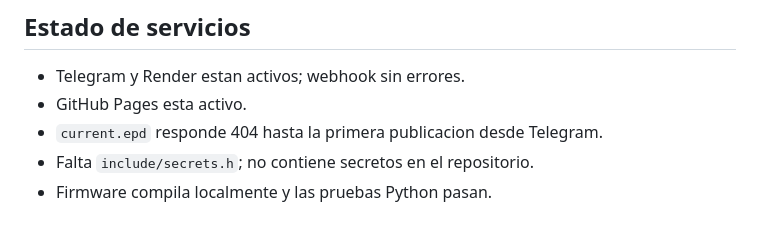
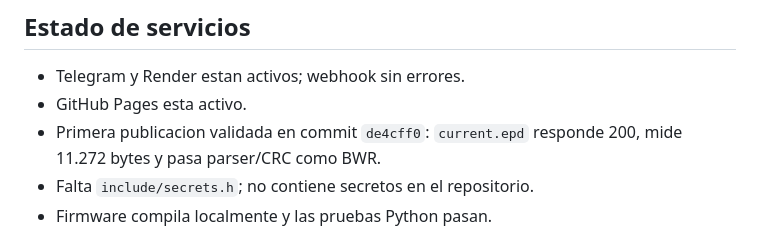
Before and after one commit to xXROCHETXx/ESPSUPERMINI, a Markdown page: AGENT_CONTEXT.md, the part around the change. GitHub-like rendering.

```diff
--- a/AGENT_CONTEXT.md
+++ b/AGENT_CONTEXT.md
@@ -127,7 +127,8 @@ pixel, mientras el firmware asociado recibe 1 bit por pixel.
 
 - Telegram y Render estan activos; webhook sin errores.
 - GitHub Pages esta activo.
-- `current.epd` responde 404 hasta la primera publicacion desde Telegram.
+- Primera publicacion validada en commit `de4cff0`: `current.epd` responde 200,
+  mide 11.272 bytes y pasa parser/CRC como BWR.
 - Falta `include/secrets.h`; no contiene secretos en el repositorio.
 - Firmware compila localmente y las pruebas Python pasan.
 
```
Also changed, not shown: PROJECT_CONTEXT.md (+8 -2 lines).
